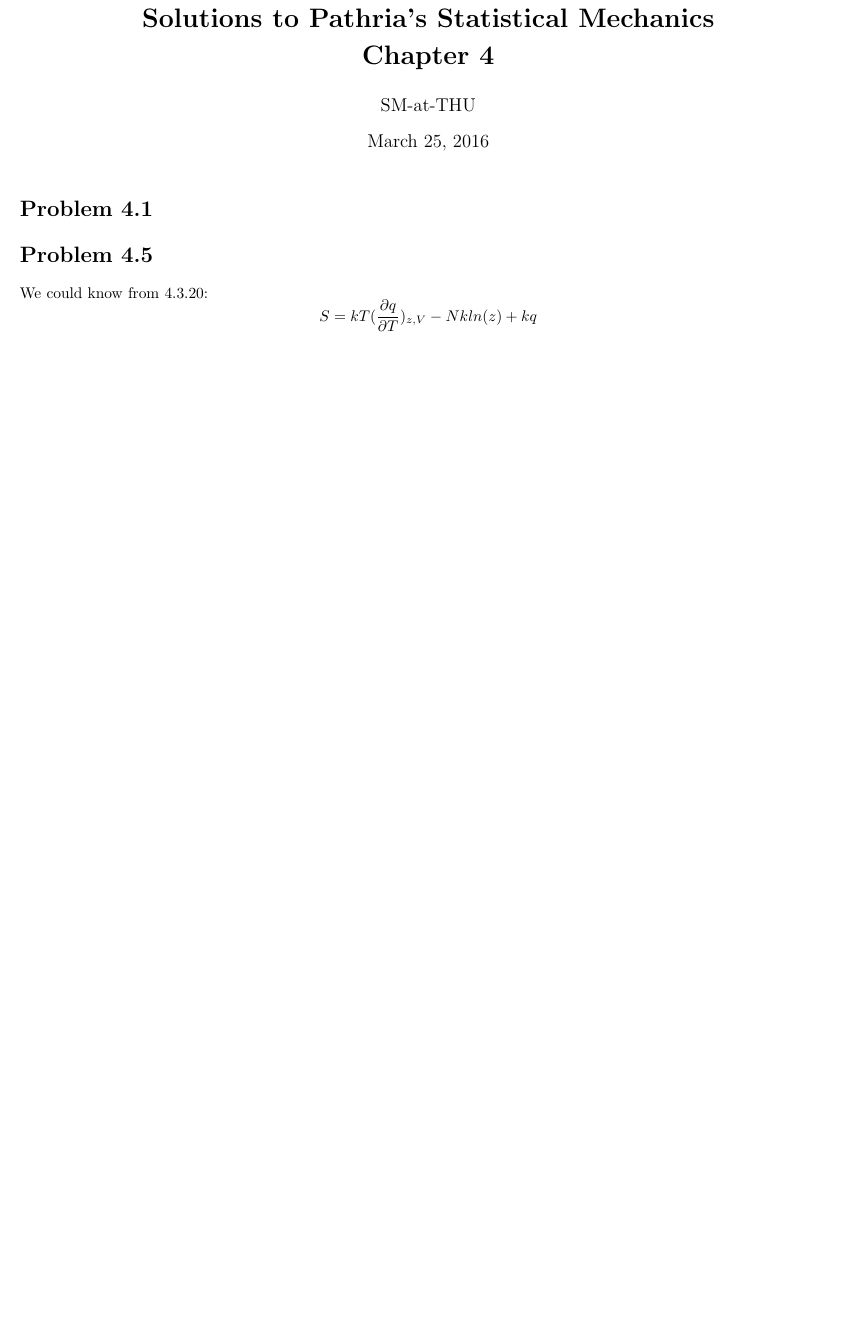
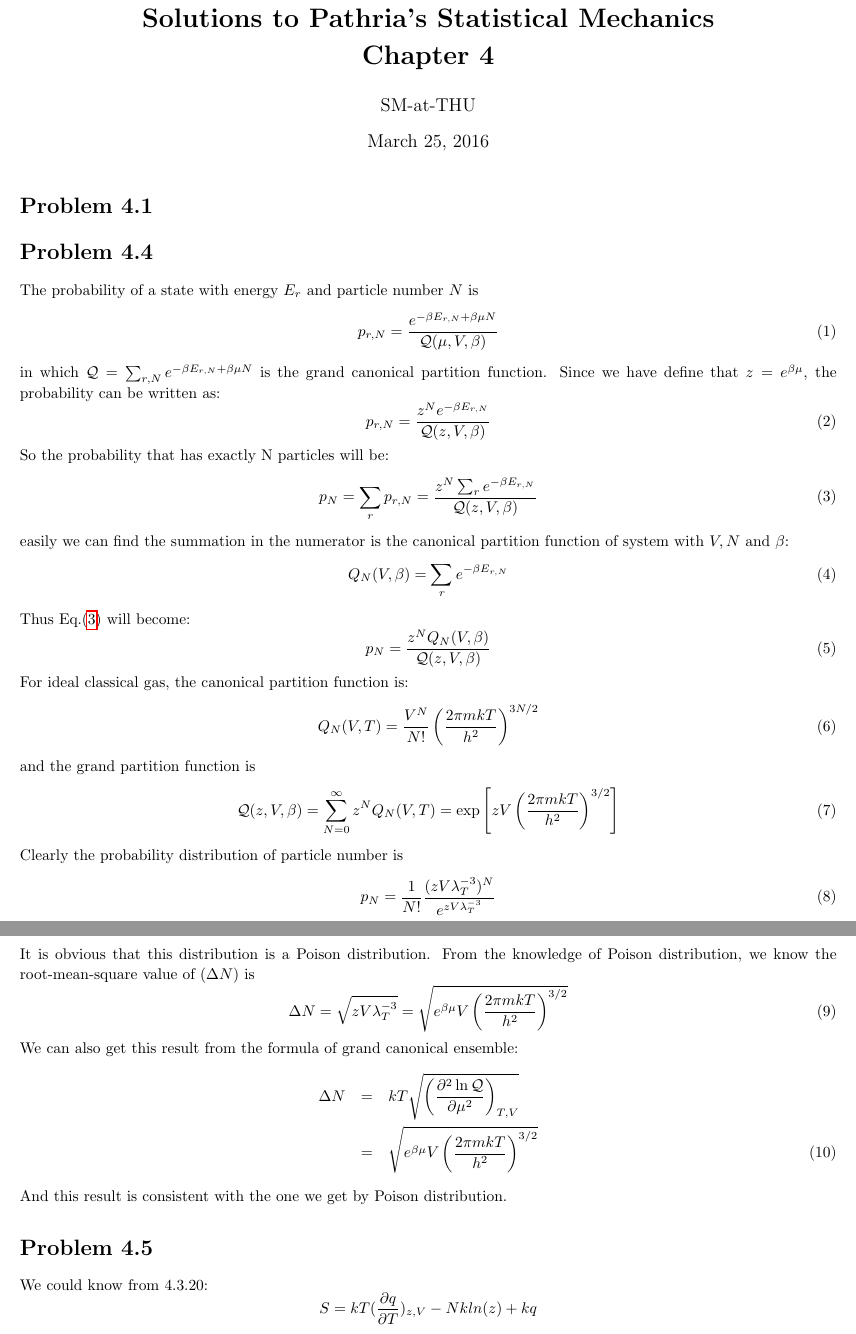
Before and after one commit to SeanPhy/StatisticalMechanics, a LaTeX document (Chapter 4/Chapter 4.tex): part of the page before the commit and two parts of pages 1 and 2 of 3 after it, the two joined at a grey line, cut so that both start at the same text, the shorter picture padded with empty space. Compiled offline with pdfLaTeX; a LaTeX package or settings file that is missing is left out.

Commit message:
Problem 4.4 and 4.14

```diff
--- a/Chapter 4/Chapter 4.tex
+++ b/Chapter 4/Chapter 4.tex
@@ -37,6 +37,50 @@
 \maketitle
 \section*{Problem 4.1}
 
+\section*{Problem 4.4}
+The probability of a state with energy $E_r$ and particle number $N$ is
+\begin{equation}
+p_{r,N} = \frac{e^{-\beta E_{r,N}+\beta \mu N}}{\mathcal{Q}(\mu,V,\beta)}
+\end{equation}
+in which $\mathcal{Q} = \sum_{r,N}e^{-\beta E_{r,N}+\beta \mu N}$ is the grand canonical partition function. Since we have define that $z = e^{\beta\mu}$, the probability can be written as:
+\begin{equation}
+p_{r,N} = \frac{z^N e^{-\beta E_{r,N}}}{\mathcal{Q}(z,V,\beta)}
+\end{equation}
+So the probability that has exactly N particles will be:
+\begin{equation}\label{prob}
+p_N = \sum_r p_{r,N} = \frac{z^N\sum_{r}e^{-\beta E_{r,N}}}{\mathcal{Q}(z,V,\beta)}
+\end{equation}
+easily we can find the summation in the numerator is the canonical partition function of system with $V,N$ and $\beta$:
+\begin{equation}
+Q_N(V,\beta) = \sum_{r}e^{-\beta E_{r,N}}
+\end{equation}
+Thus Eq.(\ref{prob}) will become:
+\begin{equation}
+p_N = \frac{z^N Q_N(V,\beta)}{\mathcal{Q}(z,V,\beta)}
+\end{equation}
+For ideal classical gas, the canonical partition function is:
+\begin{equation}
+Q_N(V,T) = \frac{V^N}{N!}\left(\frac{2\pi mkT}{h^2}\right)^{3N/2}
+\end{equation}
+and the grand partition function is
+\begin{equation}
+\mathcal{Q}(z,V,\beta) = \sum_{N = 0}^\infty z^N Q_N(V,T) = \exp\left[zV\left(\frac{2\pi mkT}{h^2}\right)^{3/2}\right]
+\end{equation}
+Clearly the probability distribution of particle number is
+\begin{equation}
+p_N = \frac{1}{N!}\frac{(zV\lambda_T^{-3})^N}{e^{zV\lambda_T^{-3}}}
+\end{equation}
+It is obvious that this distribution is a Poison distribution. From the knowledge of Poison distribution, we know the root-mean-square value of $(\Delta N)$ is
+\begin{equation}
+\Delta N = \sqrt{zV\lambda_T^{-3}}=\sqrt{e^{\beta\mu}V\left(\frac{2\pi mkT}{h^2}\right)^{3/2}}
+\end{equation}
+We can also get this result from the formula of grand canonical ensemble:
+\begin{eqnarray}
+\Delta N &=&kT\sqrt{ \left(\frac{\partial^2 \ln\mathcal{Q}}{\partial\mu^2}\right)_{T,V}}\nonumber\\
+&=&\sqrt{e^{\beta\mu}V\left(\frac{2\pi mkT}{h^2}\right)^{3/2}}
+\end{eqnarray}
+And this result is consistent with the one we get by Poison distribution.
+
 \section*{Problem 4.5} % (fold)
 \label{sec:problem_4_5}
 
```
Also changed, not shown: Chapter 4/Chapter 4.pdf, Chapter 4/Chapter 4.tex (19 more changed lines).
